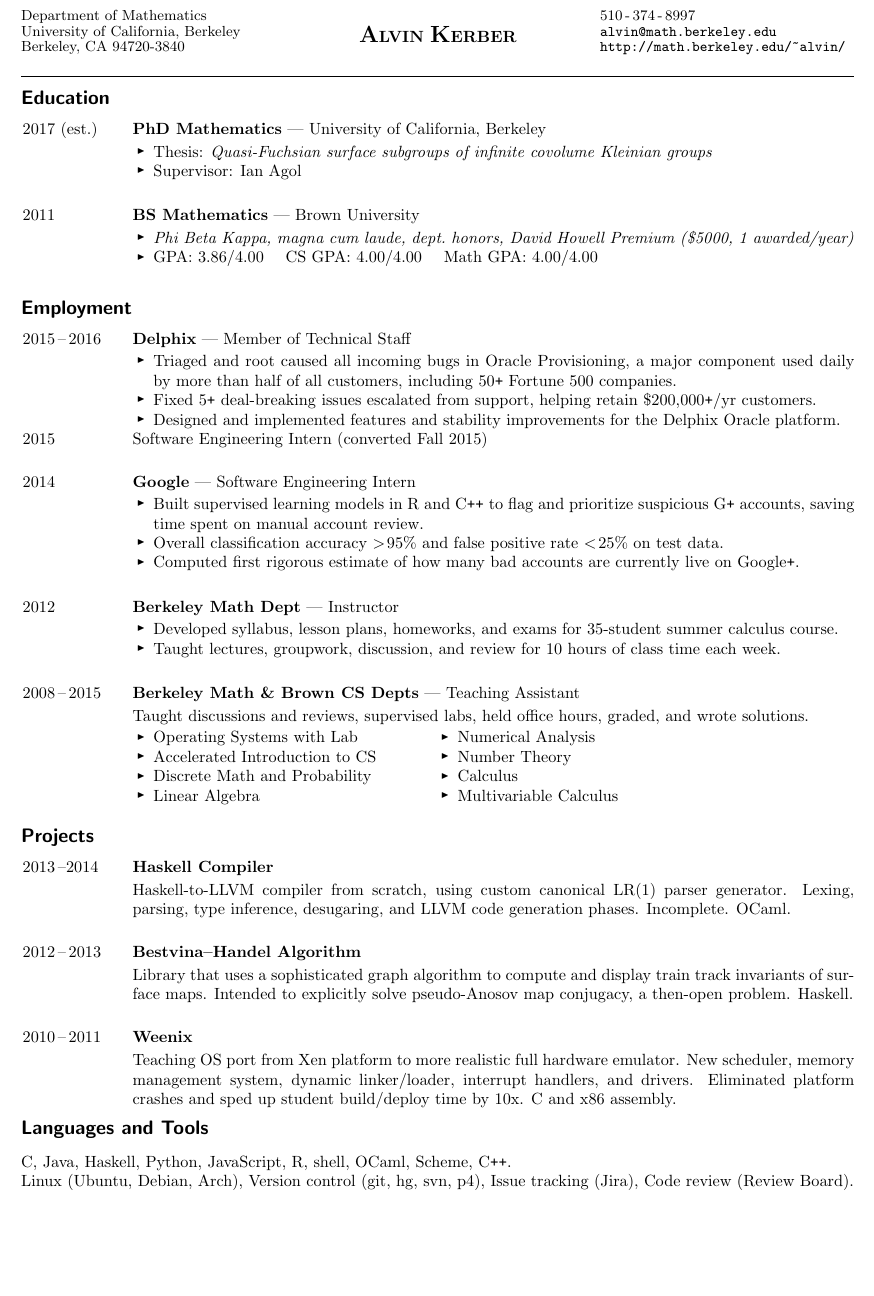
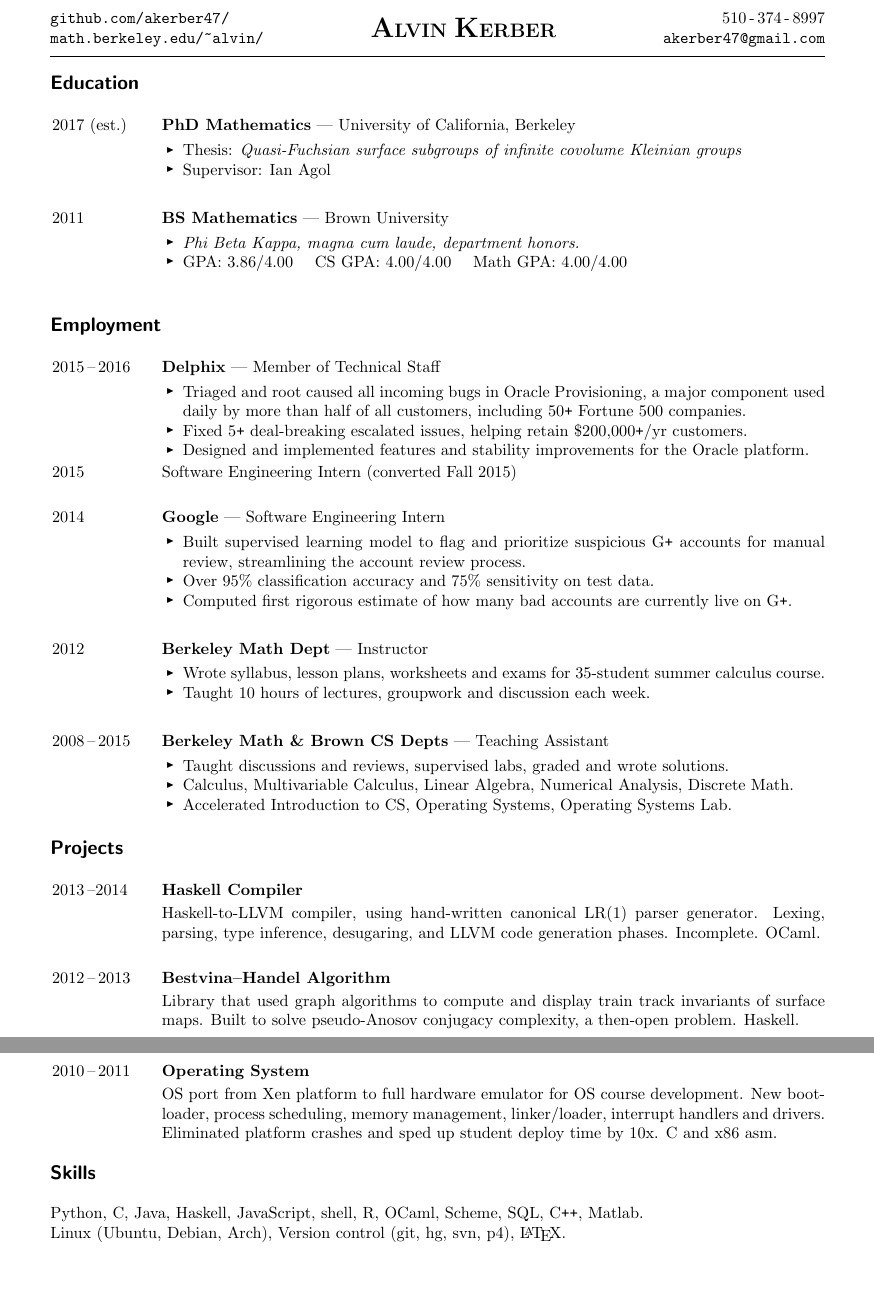
Before and after one commit to akerber47/resume, a LaTeX CV (resume.tex): part of the page before the commit and two parts of pages 1 and 2 of 2 after it, the two joined at a grey line, cut at the place of the change, the shorter picture padded with empty space. Compiled offline with pdfLaTeX.

Commit message:
finished up changes for CDIPS
Margin is at 0.95in, and I don't think I can push it any tighter
(without yet another major rewrite...).

Wish I could see how it looks on paper. Worried font size is obviously too
small, but Computer Modern vs Times is tricky

```diff
--- a/resume.tex
+++ b/resume.tex
@@ -21,8 +21,7 @@
 \usepackage{amsmath}
 \usepackage{graphicx}
 \usepackage{verbatim}
-\usepackage{multicol}
-\usepackage[margin=0.7in]{geometry}
+\usepackage[margin=0.95in]{geometry}
 
 \newcommand{\excise}[1]{}
 
@@ -42,7 +41,8 @@
 
 \def\dates#1{\item[#1\hfill]}
 
-\def\myname{\Large \bfseries A\normalsize LVIN \Large K\normalsize ERBER}
+%\def\myname{\bfseries \Large A\normalsize LVIN \Large K\normalsize ERBER}
+\def\myname{\bfseries \LARGE A\large LVIN \LARGE K\large ERBER}
 
 % this is the environment that controls my base lists
 \newenvironment{myitemize}
@@ -69,46 +69,48 @@
 %%%%%%%%%%%%%%%%%%%%%%%%%%%%%%%%%%%%%%%%%%%%%%%%%%%%%%%%%%%%%%%%%%%%%%
 \thispagestyle{empty}
 
-\mbox{}
-\vspace{-13ex}
+%\mbox{}
+%\vspace{-13ex}
+\excise{
 \columnsep=0.3in
 \begin{multicols}{3}
 
 \small
-\renewcommand{\baselinestretch}{0.8}
+\noindent 510\,-\,374\,-\,8997 \\
+{\tt akerber47@gmail.com}
+\vfill\null
+\columnbreak
 
-%\emph{School Address} \\
-\noindent Department of Mathematics \\
-University of California, Berkeley \\
-Berkeley, CA 94720-3840 \\
+\normalsize
+\noindent \centerline{\raisebox{-2.0ex}{\myname}}
+\vfill\null
+\columnbreak
+
+\small
+\noindent {\tt github.com/akerber47/} \\
+{\tt math.berkeley.edu/\textasciitilde alvin/} \\
+%\vfill\null
+%\columnbreak
 \normalsize
 
-%\centerline{\Large \bf Curriculum Vitae}
-%
-%\vspace{2ex}
-\phantom{\centerline{(508)\,369\,--\,9318}}
+\end{multicols}
+}
 
-\centerline{\myname}
+\noindent\begin{tabular}[t]{@{}l}
+{\tt github.com/akerber47/} \\
+{\tt math.berkeley.edu/\textasciitilde alvin/}
+\end{tabular}
+\hfill
+\begin{tabular}[t]{c}
+\raisebox{-2.0ex}{\myname}
+\end{tabular}
+\hfill
+\begin{tabular}[t]{r@{}}
+510\,-\,374\,-\,8997 \\
+{\tt akerber47@gmail.com}
+\end{tabular}
 
-%\vspace{1ex}
-%
-%\centerline{\textsf{alvin@math.berkeley.edu}}
-%
-%\vspace{1ex}
-%
-%\phantom{\centerline{(508)\,369\,--\,9318}}
-
-\small
-\noindent \phantom{\emph{DOB}: 19 October 1991} \\
-%\emph{Contact} \\
-\phantom{\emph{Citizenship}: USA } \\
-510\,-\,374\,-\,8997 \\
-{\tt alvin@math.berkeley.edu} \\
-{\tt http://math.berkeley.edu/\textasciitilde alvin/} \\
-\normalsize
-\renewcommand{\baselinestretch}{1.0}
-\end{multicols}
-\vspace{-2ex}
+\vspace{1ex}
 \hrule
 %%%%%%%%%%%%%%%%%%%%%%%%%%%%%%%%%%%%%%%%%%%%%%%%%%%%%%%%%%%%%%%%%%%%%%
 %%%%%%%%%%%%%%%%%%%%%%%%%%%%%%%%%%%%%%%%%%%%%%%%%%%%%%%%%%%%%%%%%%%%%%
@@ -131,8 +133,8 @@ infinite covolume Kleinian groups}
 
 \jobhead{2011}{Brown University}{BS Mathematics}
 \begin{myitemize}
-\item \emph{Phi Beta Kappa, magna cum laude, dept.\ honors, David Howell Premium
-(\$5000, 1 awarded/year)}
+\item \emph{Phi Beta Kappa, magna cum laude, department honors.}
+%David Howell Premium (\$5000, 1 awarded/year)}
 
 \item GPA: 3.86/4.00 \ \ \ CS GPA: 4.00/4.00 \ \ \ Math GPA: 4.00/4.00\\
 \end{myitemize}
@@ -171,11 +173,11 @@ infinite covolume Kleinian groups}
 a major component used daily by more than half of all customers,
 including 50\verb!+! Fortune 500 companies.
 
-\item Fixed 5\verb!+! deal-breaking issues escalated from support, helping
+\item Fixed 5\verb!+! deal-breaking escalated issues, helping
 retain \$200,000\verb!+!/yr customers.
 
 \item Designed and implemented features and
-stability improvements for the Delphix Oracle platform.
+stability improvements for the Oracle platform.
 
 \end{myitemize}
 \dates{2015}
@@ -194,16 +196,16 @@ data platforms.
 {Software Engineering Intern}{Google}
 \begin{myitemize}
 
-\item Built supervised learning models in R and C\verb!++! to flag and
-prioritize suspicious G\verb!+! accounts, saving time spent on manual account review.
+\item Built supervised learning model to flag and prioritize suspicious
+G\verb!+!  accounts for manual review, streamlining the account review process.
 
 %\item Selected input features and wrote large-scale queries and scripts on
 %Google technologies (Flume, Dremel) to gather and process data
 
 %Implemented Python scripts to process general CSV data for input to model
 
-\item Overall classification accuracy $>\!95\%$ and
-false positive rate $<\!25\%$ on test data.
+\item Over $95\%$ classification accuracy and $75\%$ sensitivity on
+test data.
 
 \excise{
 \item Model slated for production use, where it will be the first broad
@@ -212,7 +214,7 @@ for further review, saving account reviewer man-hours.
 }
 
 \item Computed first rigorous estimate of how many bad accounts are
-currently live on Google\verb!+!.
+currently live on G\verb!+!.
 
 %Completed flagging pipeline will save many reviewer man-hours
 \end{myitemize}
@@ -221,10 +223,9 @@ currently live on Google\verb!+!.
 
 \jobhead{2012}{Instructor}{Berkeley Math Dept}
 \begin{myitemize}
-\item Developed syllabus, lesson plans, homeworks, and exams for 35-student
+\item Wrote syllabus, lesson plans, worksheets and exams for 35-student
 summer calculus course.
-\item Taught lectures, groupwork, discussion, and review for 10 hours of class
-time each week.
+\item Taught 10 hours of lectures, groupwork and discussion each week.
 \end{myitemize}
 
 \excise{
@@ -288,10 +289,15 @@ hardware-software interface.
 
 \jobhead{2008\,--\,2015}{Teaching Assistant}{Berkeley
 Math \& Brown CS Depts}
-\vspace{0.5ex}
-\\Taught discussions and reviews, supervised labs, held office hours, graded,
+\begin{myitemize}
+\item Taught discussions and reviews, supervised labs, graded
 and wrote solutions.
-\vspace{-2ex}
+\item Calculus, Multivariable Calculus, Linear Algebra, Numerical Analysis,
+Discrete Math.
+\item Accelerated Introduction to CS, Operating Systems, Operating Systems Lab.
+\end{myitemize}
+
+\excise{
 \setlength{\columnsep}{-7em}
 \begin{multicols}{2}
 \begin{myitemize}
@@ -321,7 +328,7 @@ and wrote solutions.
 
 \projecthead{2013\,--2014}{Haskell Compiler}
 \vspace{0.5ex}
-\\Haskell-to-LLVM compiler from scratch, using custom canonical LR(1) parser
+\\Haskell-to-LLVM compiler, using hand-written canonical LR(1) parser
 generator. Lexing, parsing, type inference, desugaring,
 and LLVM code generation phases. Incomplete. OCaml.
 
@@ -348,22 +355,21 @@ semester. Incomplete. Python.
 % or 2012
 \projecthead{2012\,--\,2013}{Bestvina--Handel Algorithm}
 \vspace{0.5ex}
-\\Library that uses a sophisticated graph algorithm to
+\\Library that used graph algorithms to
 compute and display train track invariants of surface maps.
-Intended to explicitly solve pseudo-Anosov map conjugacy, a then-open
+Built to solve pseudo-Anosov conjugacy complexity, a then-open
 problem. Haskell.
 
 \phantom{Words}
 
-\projecthead{2010\,--\,2011}{Weenix}
+\projecthead{2010\,--\,2011}{Operating System}
 \vspace{0.5ex}
-\\Teaching OS port from Xen platform to more
-realistic full hardware emulator.
-New
-scheduler, memory management system, dynamic linker/loader,
-interrupt handlers,
-and drivers. Eliminated platform crashes and sped up student build/deploy
-time by 10x. C and x86 assembly.
+\\OS port from Xen platform to full hardware emulator for OS course development.
+New bootloader,
+process scheduling, memory management, linker/loader,
+interrupt handlers
+and drivers. Eliminated platform crashes and sped up student deploy
+time by 10x. C and x86 asm.
 \end{jobs}
 
 \excise{
@@ -512,16 +518,16 @@ panels.
 }
 %%%%%%%%%%%%%%%%%%%%%%%%%%%%%%%%%%%%%%%%%%%%%%%%%%%%%%%%%%%%%%%%%%%%%%
 %%%%%%%%%%%%%%%%%%%%%%%%%%%%%%%%%%%%%%%%%%%%%%%%%%%%%%%%%%%%%%%%%%%%%%
-\marginlabel{Languages and Tools}
+\marginlabel{Skills}
 %%%%%%%%%%%%%%%%%%%%%%%%%%%%%%%%%%%%%%%%%%%%%%%%%%%%%%%%%%%%%%%%%%%%%%
 %%%%%%%%%%%%%%%%%%%%%%%%%%%%%%%%%%%%%%%%%%%%%%%%%%%%%%%%%%%%%%%%%%%%%%
 
-\vspace{-0.2ex}
+\noindent Python, C, Java, Haskell, JavaScript, shell, R, OCaml, Scheme, SQL,
+C\verb!++!, Matlab.\\
+Linux (Ubuntu,
+Debian, Arch), Version control (git, hg, svn, p4), \LaTeX.
 
-\noindent C, Java, Haskell, Python, JavaScript, R, shell, OCaml, Scheme, C\verb!++!.\\
-Linux (Ubuntu,
-Debian, Arch), Version control (git, hg, svn, p4), Issue tracking (Jira), Code
-review (Review Board).
+% Issue tracking (Jira), Code review (ReviewBoard)
 
 \excise{
 %%%%%%%%%%%%%%%%%%%%%%%%%%%%%%%%%%%%%%%%%%%%%%%%%%%%%%%%%%%%%%%%%%%%%%
```
Also changed, not shown: resume.tex (1 more changed lines).
